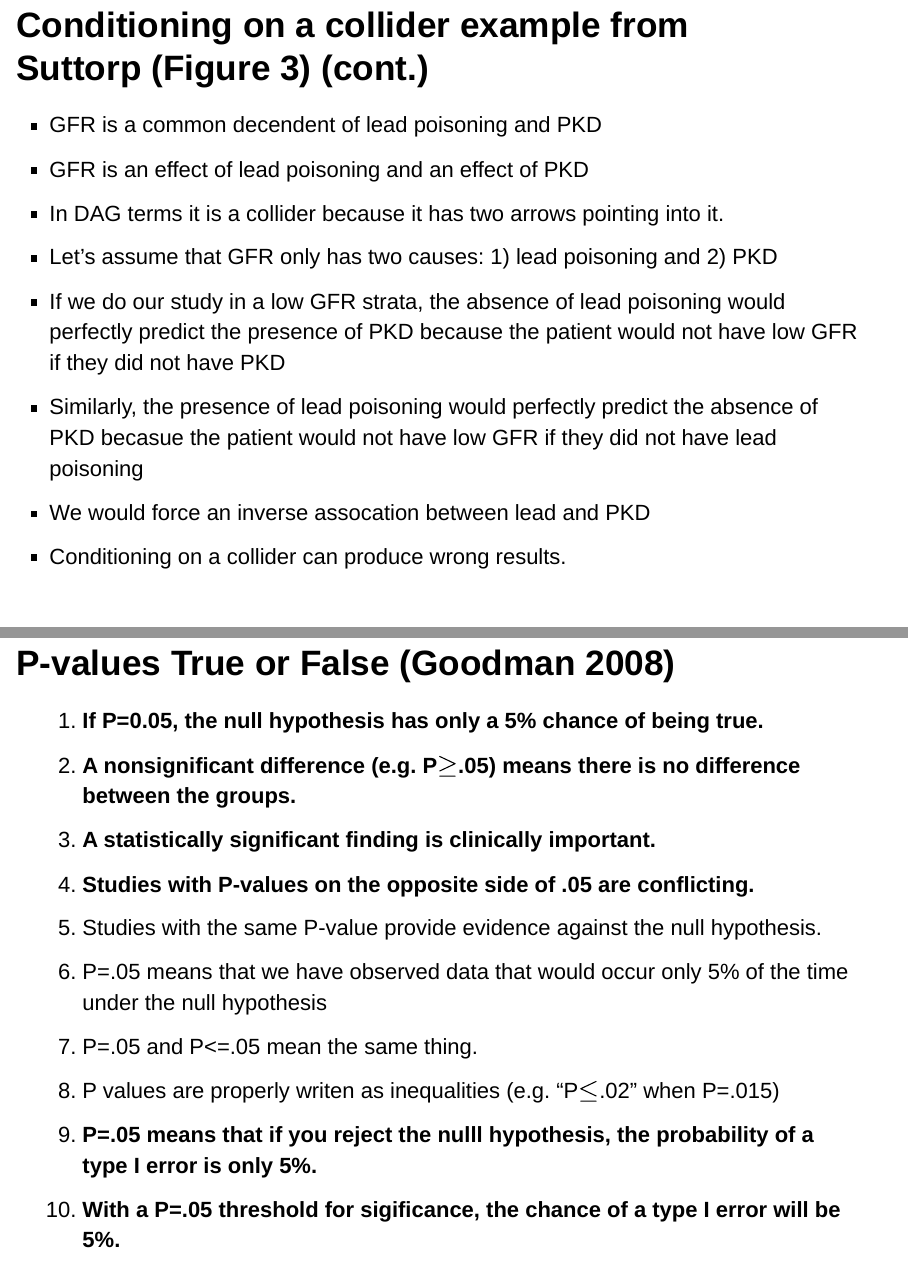
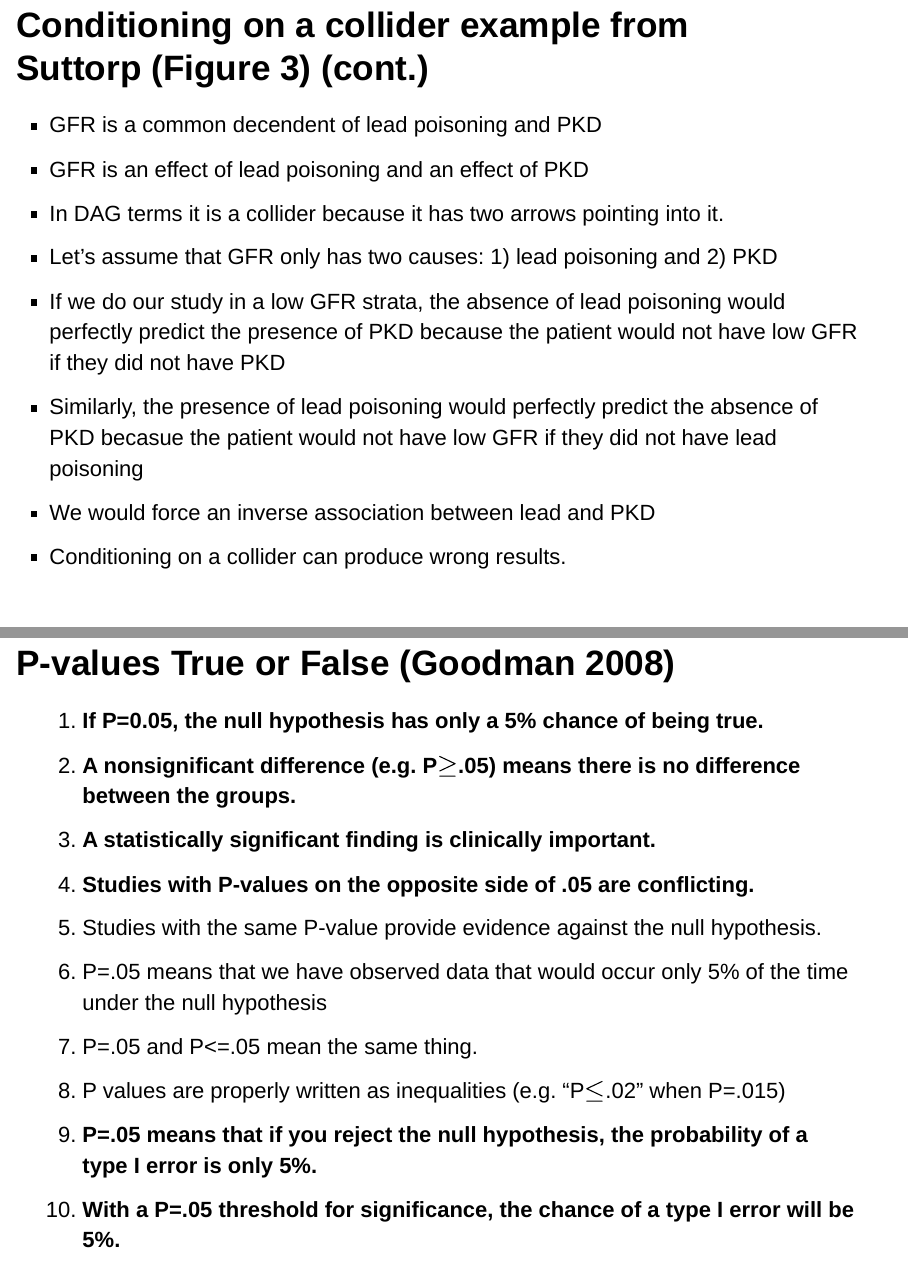
Before and after one commit to kijohnson/ADA_Spring_2020, an R Markdown document (Class 13 DAGs/DAGs.Rmd): pages 24 and 35 of 51, joined at a grey line. The pictures show the output file Class 13 DAGs/DAGs.html that the author committed with the source, opened offline.

Commit message:
adding revised slides and HW10

```diff
--- a/Class 13 DAGs/DAGs.Rmd
+++ b/Class 13 DAGs/DAGs.Rmd
@@ -140,7 +140,7 @@ output:
 - Let's assume that GFR only has two causes: 1) lead poisoning and 2) PKD
 - If we do our study in a low GFR strata, the absence of lead poisoning would perfectly predict the presence of PKD because the patient would not have low GFR if they did not have PKD
 - Similarly, the presence of lead poisoning would perfectly predict the absence of PKD becasue the patient would not have low GFR if they did not have lead poisoning
-- We would force an inverse assocation between lead and PKD
+- We would force an inverse association between lead and PKD
 - Conditioning on a collider can produce wrong results.
 
 ## Steps in making a DAG
@@ -199,9 +199,9 @@ This will allow you to identify all **backdoor paths** to determine which variab
 5. Studies with the same P-value provide evidence against the null hypothesis.
 6. P=.05 means that we have observed data that would occur only 5% of the time under the null hypothesis
 7. P=.05 and P<=.05 mean the same thing.
-8. P values are properly writen as inequalities (e.g. "P$\le$.02" when P=.015)
-9. **P=.05 means that if you reject the nulll hypothesis, the probability of a type I error is only 5%.**
-10. **With a P=.05 threshold for sigificance, the chance of a type I error will be 5%.**
+8. P values are properly written as inequalities (e.g. "P$\le$.02" when P=.015)
+9. **P=.05 means that if you reject the null hypothesis, the probability of a type I error is only 5%.**
+10. **With a P=.05 threshold for significance, the chance of a type I error will be 5%.**
 11. You should only use a one-sided P-value, when you don't care about a result in one direction, or a difference in that direction is impossible.
 12. **A scientific conclusion or treatment policy should be based on whether or not the P-value is significant.**
 
```
Also changed, not shown: Class 13 DAGs/DAGs.html, Class 13 DAGs/DAGs.Rmd (4 more changed lines), 1 other file.
